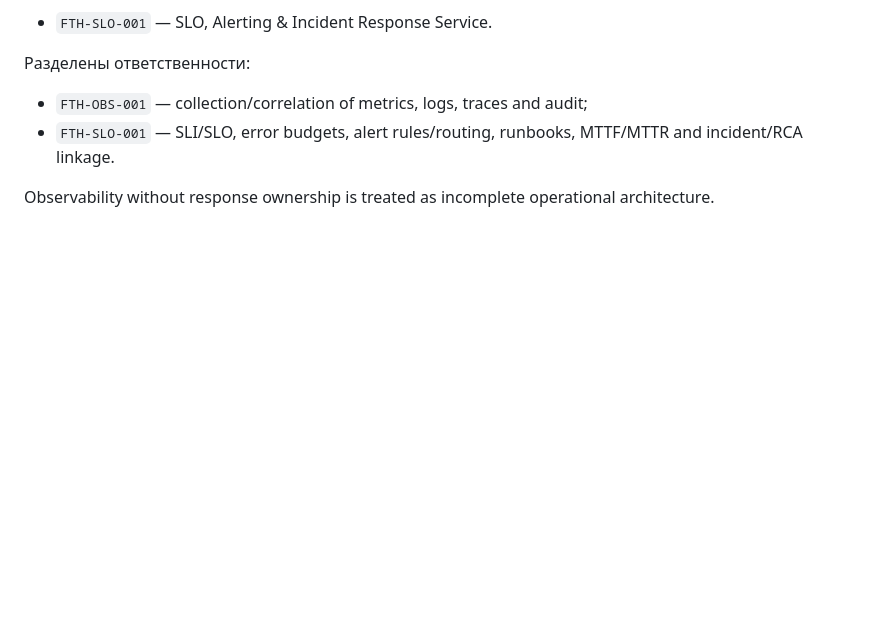
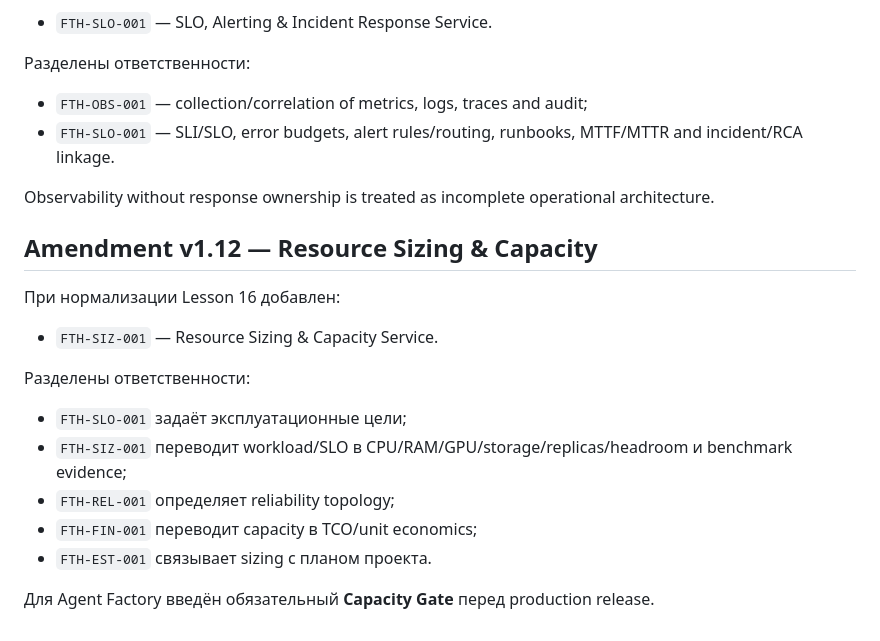
Before and after one commit to VictorKVS/OTUS-, a Markdown page: docs/STEP_01_MASTER_ARCHITECTURE_MAP.md, the part around the change. Drawn GitHub-style; blank space fills up the shorter version.

Commit message:
docs(step01): add sizing capacity amendment v1.12

```diff
--- a/docs/STEP_01_MASTER_ARCHITECTURE_MAP.md
+++ b/docs/STEP_01_MASTER_ARCHITECTURE_MAP.md
@@ -249,3 +249,20 @@ Governance Service сравнивает change/PR с target architecture and ADR
 - `FTH-SLO-001` — SLI/SLO, error budgets, alert rules/routing, runbooks, MTTF/MTTR and incident/RCA linkage.
 
 Observability without response ownership is treated as incomplete operational architecture.
+
+
+## Amendment v1.12 — Resource Sizing & Capacity
+
+При нормализации Lesson 16 добавлен:
+
+- `FTH-SIZ-001` — Resource Sizing & Capacity Service.
+
+Разделены ответственности:
+
+- `FTH-SLO-001` задаёт эксплуатационные цели;
+- `FTH-SIZ-001` переводит workload/SLO в CPU/RAM/GPU/storage/replicas/headroom и benchmark evidence;
+- `FTH-REL-001` определяет reliability topology;
+- `FTH-FIN-001` переводит capacity в TCO/unit economics;
+- `FTH-EST-001` связывает sizing с планом проекта.
+
+Для Agent Factory введён обязательный **Capacity Gate** перед production release.
```
